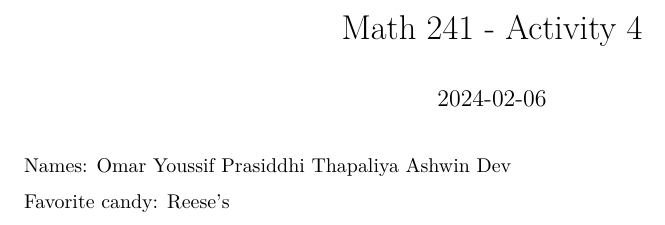
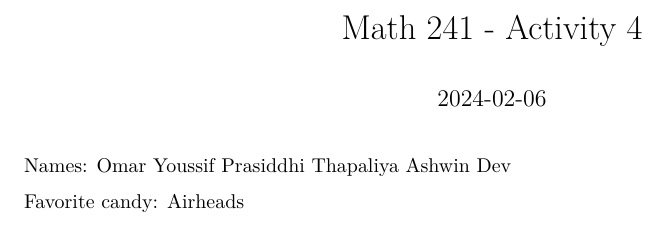
Before and after one commit to omaryoussif/math241activity4, an R Markdown document (group_names.Rmd): part of the page, cut so that both start at the same text. Rendered offline with R 4.5, knitr and Pandoc, then LaTeX, with nearby package versions.

Commit message:
airheads
airheads

```diff
--- a/group_names.Rmd
+++ b/group_names.Rmd
@@ -8,4 +8,4 @@ Names: Omar Youssif
 Prasiddhi Thapaliya
 Ashwin Dev
 
-Favorite candy: Reese's
+Favorite candy: Airheads
```
